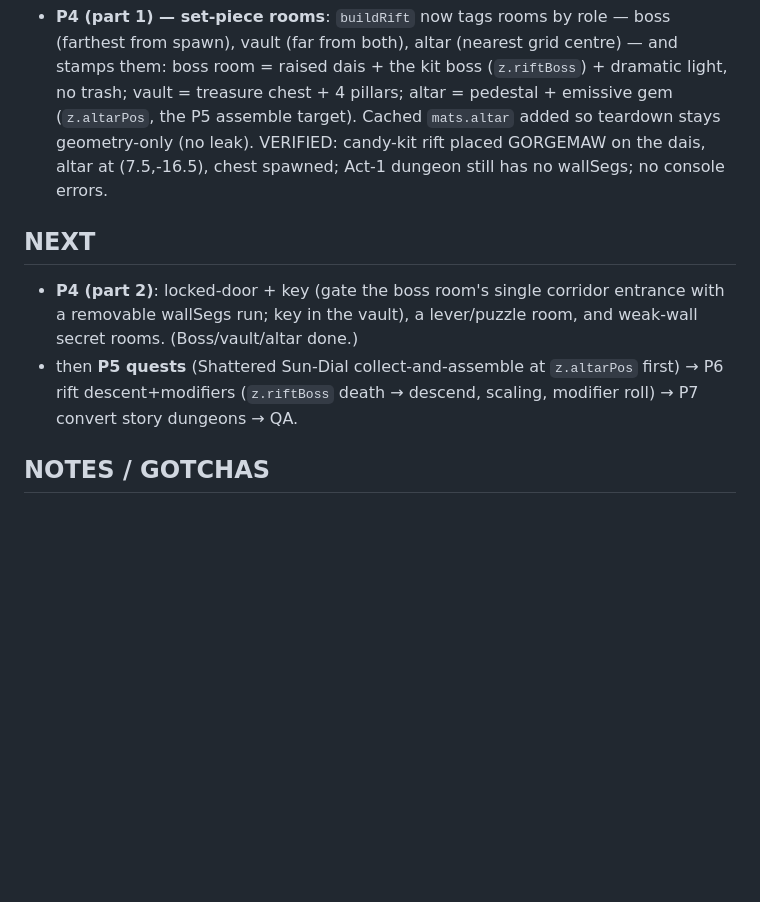
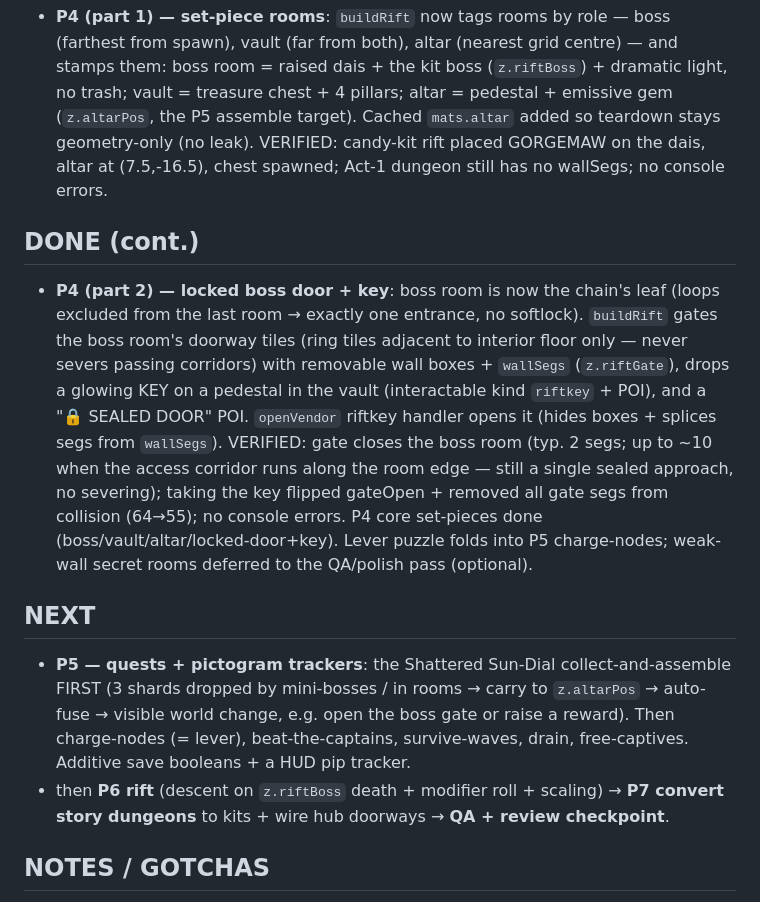
Before and after one commit to guyz/sanctum, a Markdown page: ACT2_PROGRESS.md, the part around the change. Drawn GitHub-style; blank space fills up the shorter version.

Commit message:
Act II P4 (part 2): locked boss door + key
The rift now has a real find-the-key → open-the-door → fight-the-boss loop:
- Boss room is the chain's LEAF (loops are excluded from the last room → exactly one
  corridor entrance, so gating it can never softlock; the chain still connects all rooms).
- buildRift gates the boss room's doorway with removable wall boxes + wallSegs (z.riftGate).
  Door-tile detection only flags ring tiles adjacent to interior floor, so passing/loop
  corridors are never walled off.
- A glowing KEY sits on a pedestal in the vault (interactable kind 'riftkey' + '🗝️ THE KEY'
  POI); a '🔒 SEALED DOOR' POI marks the gate.
- openVendor 'riftkey' handler opens it: hides the gate boxes + splices the gate segments
  out of wallSegs (collision opens too, since wallSegs aliases z.wallSegs).

Verified in dev: gate seals the boss room (typ. 2 segs); taking the key flipped gateOpen
and removed all gate segs from collision (64->55); no console errors. P4 core done
(boss/vault/altar/locked-door+key); lever folds into P5, weak-wall secrets deferred to QA.

Co-Authored-By: Claude Opus 4.8 <noreply@anthropic.com>

```diff
--- a/ACT2_PROGRESS.md
+++ b/ACT2_PROGRESS.md
@@ -29,11 +29,25 @@ See `ACT2_GOAL.md` for the definition of done + protocol.
   stays geometry-only (no leak). VERIFIED: candy-kit rift placed GORGEMAW on the dais, altar at
   (7.5,-16.5), chest spawned; Act-1 dungeon still has no wallSegs; no console errors.
 
+## DONE (cont.)
+- **P4 (part 2) — locked boss door + key**: boss room is now the chain's leaf (loops excluded from the
+  last room → exactly one entrance, no softlock). `buildRift` gates the boss room's doorway tiles
+  (ring tiles adjacent to interior floor only — never severs passing corridors) with removable wall
+  boxes + `wallSegs` (`z.riftGate`), drops a glowing KEY on a pedestal in the vault (interactable
+  kind `riftkey` + POI), and a "🔒 SEALED DOOR" POI. `openVendor` riftkey handler opens it (hides
+  boxes + splices segs from `wallSegs`). VERIFIED: gate closes the boss room (typ. 2 segs; up to ~10
+  when the access corridor runs along the room edge — still a single sealed approach, no severing);
+  taking the key flipped gateOpen + removed all gate segs from collision (64→55); no console errors.
+  P4 core set-pieces done (boss/vault/altar/locked-door+key). Lever puzzle folds into P5 charge-nodes;
+  weak-wall secret rooms deferred to the QA/polish pass (optional).
+
 ## NEXT
-- **P4 (part 2)**: locked-door + key (gate the boss room's single corridor entrance with a removable
-  wallSegs run; key in the vault), a lever/puzzle room, and weak-wall secret rooms. (Boss/vault/altar done.)
-- then **P5 quests** (Shattered Sun-Dial collect-and-assemble at `z.altarPos` first) → P6 rift
-  descent+modifiers (`z.riftBoss` death → descend, scaling, modifier roll) → P7 convert story dungeons → QA.
+- **P5 — quests + pictogram trackers**: the Shattered Sun-Dial collect-and-assemble FIRST (3 shards
+  dropped by mini-bosses / in rooms → carry to `z.altarPos` → auto-fuse → visible world change, e.g.
+  open the boss gate or raise a reward). Then charge-nodes (= lever), beat-the-captains, survive-waves,
+  drain, free-captives. Additive save booleans + a HUD pip tracker.
+- then **P6 rift** (descent on `z.riftBoss` death + modifier roll + scaling) → **P7 convert story
+  dungeons** to kits + wire hub doorways → **QA + review checkpoint**.
 
 ## NOTES / GOTCHAS
 - `freeze(root)` only locks matrices (does NOT merge meshes); keep per-build mesh counts sane (walls are
```
